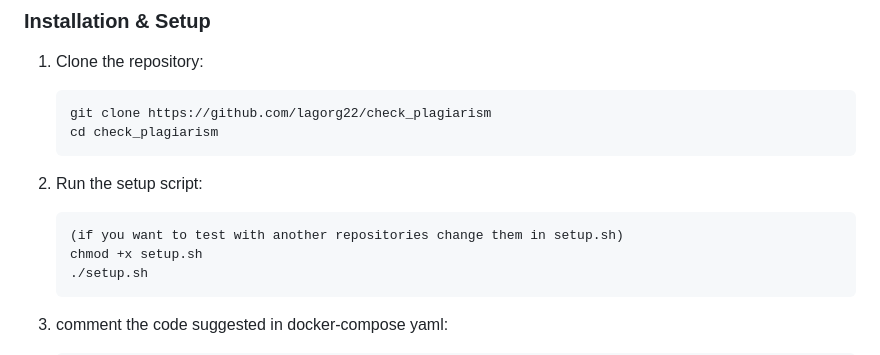
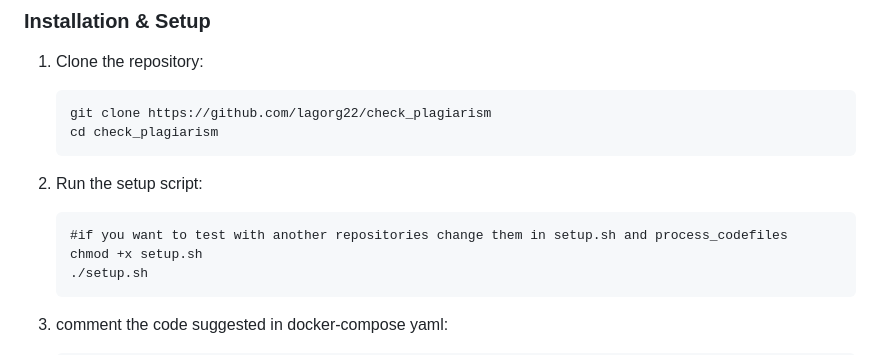
Before and after one commit to lagorg22/check_plagiarism, a Markdown page: README.md, the part around the change. GitHub-like rendering.

````diff
--- a/README.md
+++ b/README.md
@@ -49,7 +49,7 @@ The system consists of several microservices that work together to detect code p
 
 2. Run the setup script:
    ```
-   (if you want to test with another repositories change them in setup.sh)
+   #if you want to test with another repositories change them in setup.sh and process_codefiles
    chmod +x setup.sh
    ./setup.sh
    ```
````
